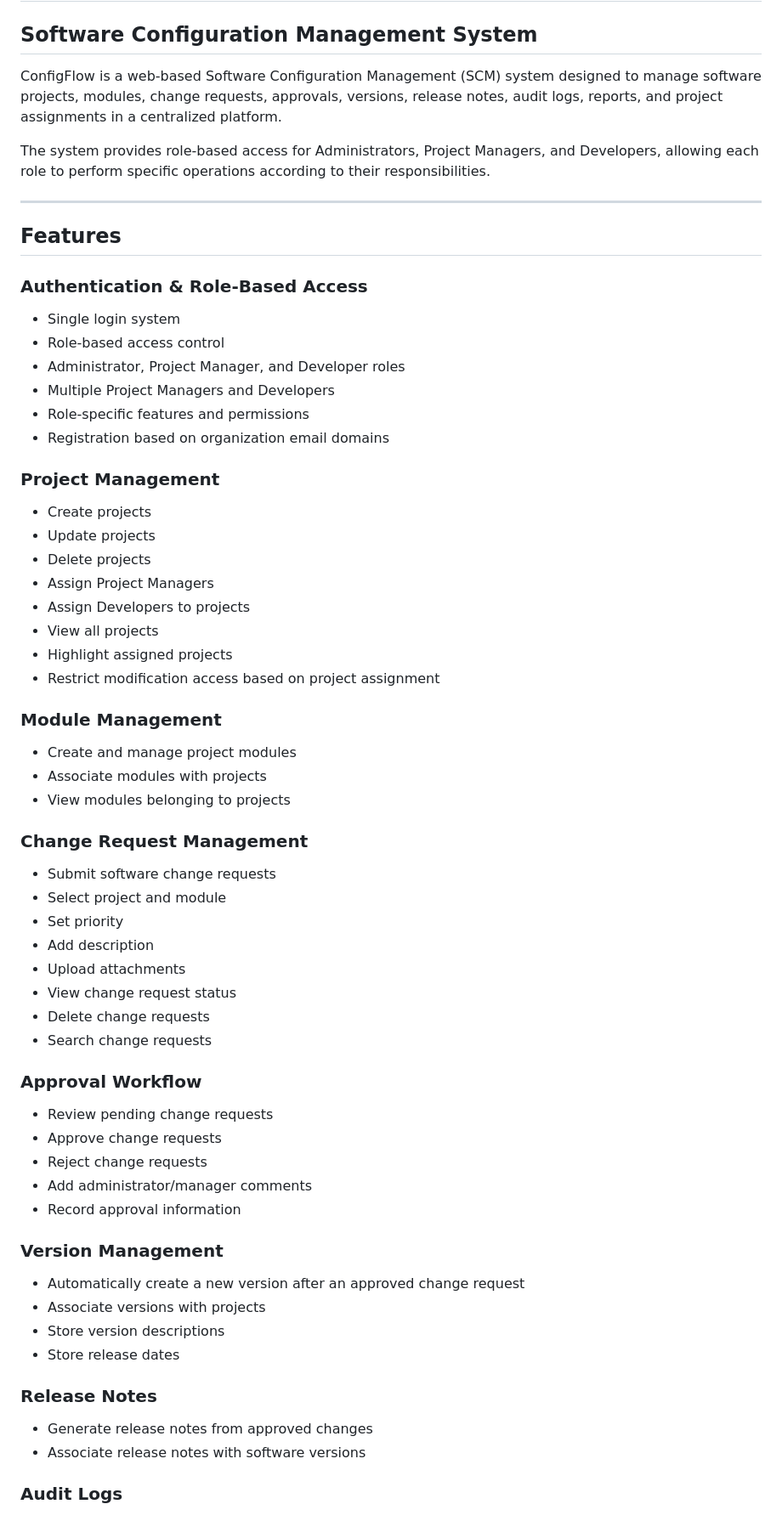
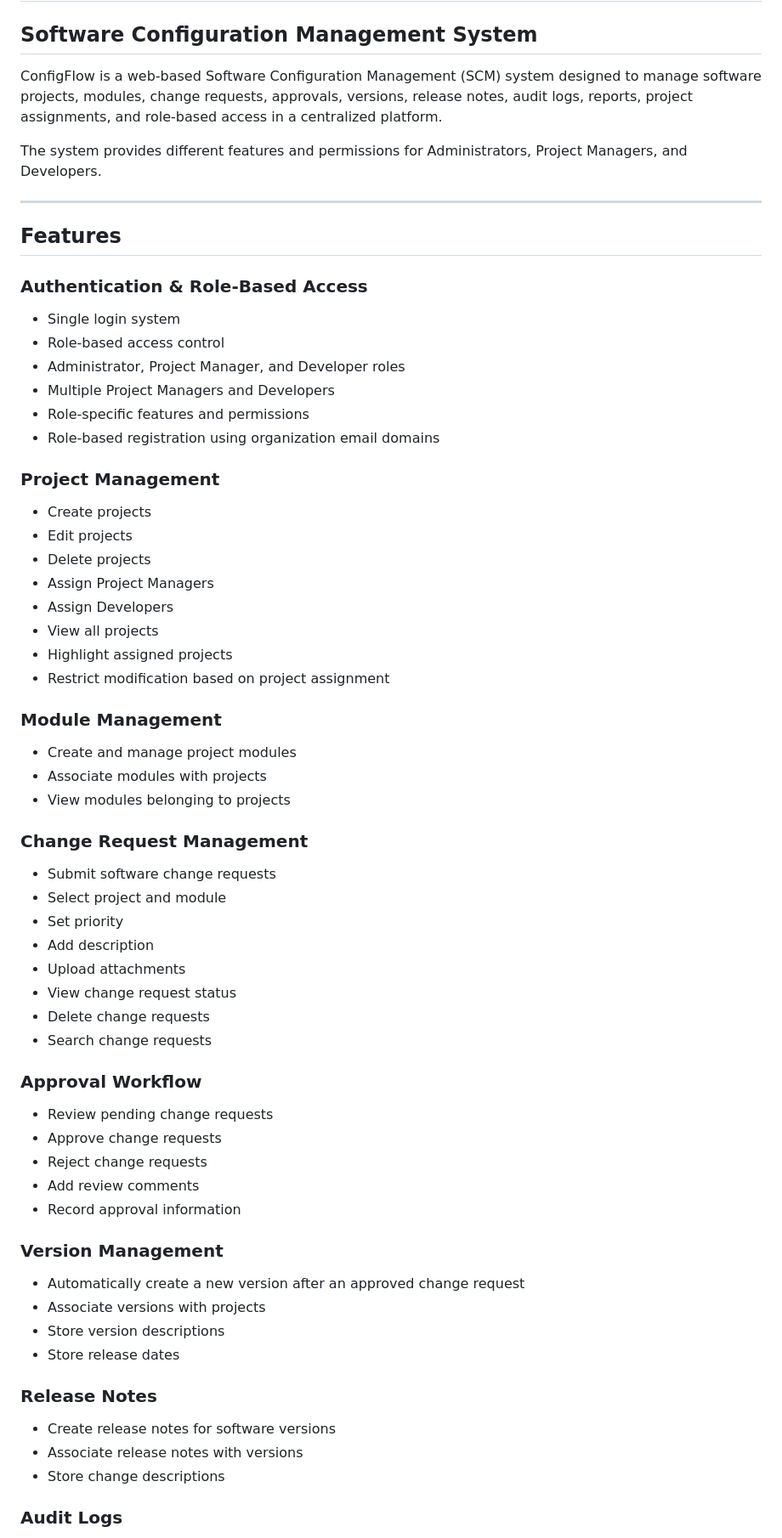
Before and after one commit to bhuvaneshwaran1412/ConfigFlow, a Markdown page: README.md, the part around one of its changes. Shown at 85% size. Drawn GitHub-style.

Commit message:
Enhance README with role-based access details
Updated README to clarify role-based access and features.

```diff
--- a/README.md
+++ b/README.md
@@ -2,9 +2,9 @@
 
 ## Software Configuration Management System
 
-ConfigFlow is a web-based Software Configuration Management (SCM) system designed to manage software projects, modules, change requests, approvals, versions, release notes, audit logs, reports, and project assignments in a centralized platform.
+ConfigFlow is a web-based Software Configuration Management (SCM) system designed to manage software projects, modules, change requests, approvals, versions, release notes, audit logs, reports, project assignments, and role-based access in a centralized platform.
 
-The system provides role-based access for Administrators, Project Managers, and Developers, allowing each role to perform specific operations according to their responsibilities.
+The system provides different features and permissions for Administrators, Project Managers, and Developers.
 
 ---
 
@@ -12,60 +12,61 @@ The system provides role-based access for Administrators, Project Managers, and
 
 ### Authentication & Role-Based Access
 
-- Single login system
-- Role-based access control
-- Administrator, Project Manager, and Developer roles
-- Multiple Project Managers and Developers
-- Role-specific features and permissions
-- Registration based on organization email domains
+* Single login system
+* Role-based access control
+* Administrator, Project Manager, and Developer roles
+* Multiple Project Managers and Developers
+* Role-specific features and permissions
+* Role-based registration using organization email domains
 
 ### Project Management
 
-- Create projects
-- Update projects
-- Delete projects
-- Assign Project Managers
-- Assign Developers to projects
-- View all projects
-- Highlight assigned projects
-- Restrict modification access based on project assignment
+* Create projects
+* Edit projects
+* Delete projects
+* Assign Project Managers
+* Assign Developers
+* View all projects
+* Highlight assigned projects
+* Restrict modification based on project assignment
 
 ### Module Management
 
-- Create and manage project modules
-- Associate modules with projects
-- View modules belonging to projects
+* Create and manage project modules
+* Associate modules with projects
+* View modules belonging to projects
 
 ### Change Request Management
 
-- Submit software change requests
-- Select project and module
-- Set priority
-- Add description
-- Upload attachments
-- View change request status
-- Delete change requests
-- Search change requests
+* Submit software change requests
+* Select project and module
+* Set priority
+* Add description
+* Upload attachments
+* View change request status
+* Delete change requests
+* Search change requests
 
 ### Approval Workflow
 
-- Review pending change requests
-- Approve change requests
-- Reject change requests
-- Add administrator/manager comments
-- Record approval information
+* Review pending change requests
+* Approve change requests
+* Reject change requests
+* Add review comments
+* Record approval information
 
 ### Version Management
 
-- Automatically create a new version after an approved change request
-- Associate versions with projects
-- Store version descriptions
-- Store release dates
+* Automatically create a new version after an approved change request
+* Associate versions with projects
+* Store version descriptions
+* Store release dates
 
 ### Release Notes
 
-- Generate release notes from approved changes
-- Associate release notes with software versions
+* Create release notes for software versions
+* Associate release notes with versions
+* Store change descriptions
 
 ### Audit Logs
 
```
Also changed, not shown: other parts of README.md (+262 -87 lines).
